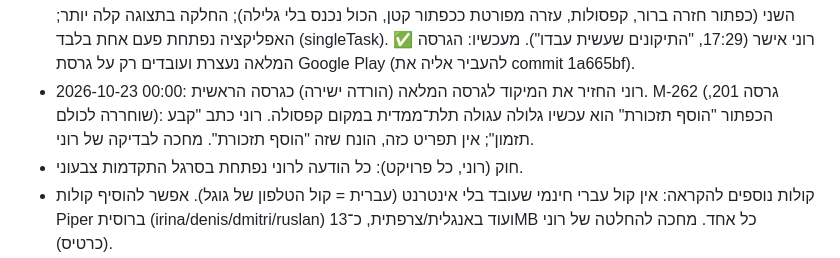
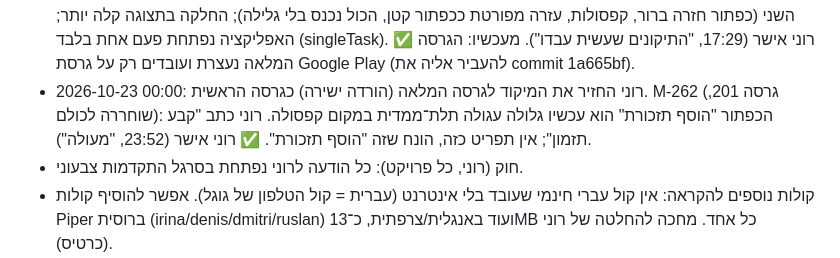
Before and after one commit to mailroni-cell/MedTime-App, a Markdown page: handoff/HANDOFF.md, the part around the change. Drawn GitHub-style.

Commit message:
M-262 tested by owner; handoff [skip ci]
Co-Authored-By: Claude Opus 5.5 (1M context) <noreply@anthropic.com>
Claude-Session: https://claude.ai/code/session_01A9pNaGupDEjWngj1PsdFue

```diff
--- a/handoff/HANDOFF.md
+++ b/handoff/HANDOFF.md
@@ -88,7 +88,7 @@
 - 2026-10-22 15:15: M-253..M-255 (גרסה 198, שוחררה לכולם): הברכה חזרה (במסך קצר קטנה יותר), יד הדרכה גדולה צפה עם המילה בתוכה (לא נעלמת), הילה כהה מאחורי התפריט הראשי, כרטיסי ערכות מסוגננים עם סמל צף וזוהר בצבע הערכה.
 - 2026-10-22 16:05: M-256..M-258 (גרסה 199, שוחררה לכולם): סמלים תלת־ממדיים בלי פסים בזווית צרה (13 שכבות), עמודי "תצוגה" נגללים חלק בהצמדה טבעית, קפסולות ארוכות יותר במסך הראשי, יד הדרכה מפורטת שלוחצת באצבע (גל אור) וצפה לכל כיוון.
 - 2026-10-22 16:20: M-259..M-261 (גרסה 200, שוחררה לכולם): מסך "הדרכה מונפשת" בלי כתב שעולה אחד על השני (כפתור חזרה ברור, קפסולות, עזרה מפורטת ככפתור קטן, הכול נכנס בלי גלילה); החלקה בתצוגה קלה יותר; האפליקציה נפתחת פעם אחת בלבד (singleTask). ✅ רוני אישר (17:29, "התיקונים שעשית עבדו"). מעכשיו: הגרסה המלאה נעצרת ועובדים רק על גרסת Google Play (להעביר אליה את commit 1a665bf).
-- 2026-10-23 00:00: רוני החזיר את המיקוד לגרסה המלאה (הורדה ישירה) כגרסה הראשית. M-262 (גרסה 201, שוחררה לכולם): הכפתור "הוסף תזכורת" הוא עכשיו גלולה עגולה תלת־ממדית במקום קפסולה. רוני כתב "קבע תזמון"; אין תפריט כזה, הונח שזה "הוסף תזכורת". מחכה לבדיקה של רוני.
+- 2026-10-23 00:00: רוני החזיר את המיקוד לגרסה המלאה (הורדה ישירה) כגרסה הראשית. M-262 (גרסה 201, שוחררה לכולם): הכפתור "הוסף תזכורת" הוא עכשיו גלולה עגולה תלת־ממדית במקום קפסולה. רוני כתב "קבע תזמון"; אין תפריט כזה, הונח שזה "הוסף תזכורת". ✅ רוני אישר (23:52, "מעולה").
 - חוק (רוני, כל פרויקט): כל הודעה לרוני נפתחת בסרגל התקדמות צבעוני.
 - קולות נוספים להקראה: אין קול עברי חינמי שעובד בלי אינטרנט (עברית = קול הטלפון של גוגל). אפשר להוסיף קולות Piper ברוסית (irina/denis/dmitri/ruslan) ועוד באנגלית/צרפתית, כ־13MB כל אחד. מחכה להחלטה של רוני (כרטיס).
 - חוק חדש (רוני 2026-10-22): בכל בקשה כרטיס התקדמות עם מד צבעוני 🟩🟩🟩⬜⬜⬜ 50% · 3/6 (בכותרת ובשורת השלב שרץ). נשמר ב־CLAUDE.md.
```
Also changed, not shown: CHANGES.md (+1 -1 lines).
